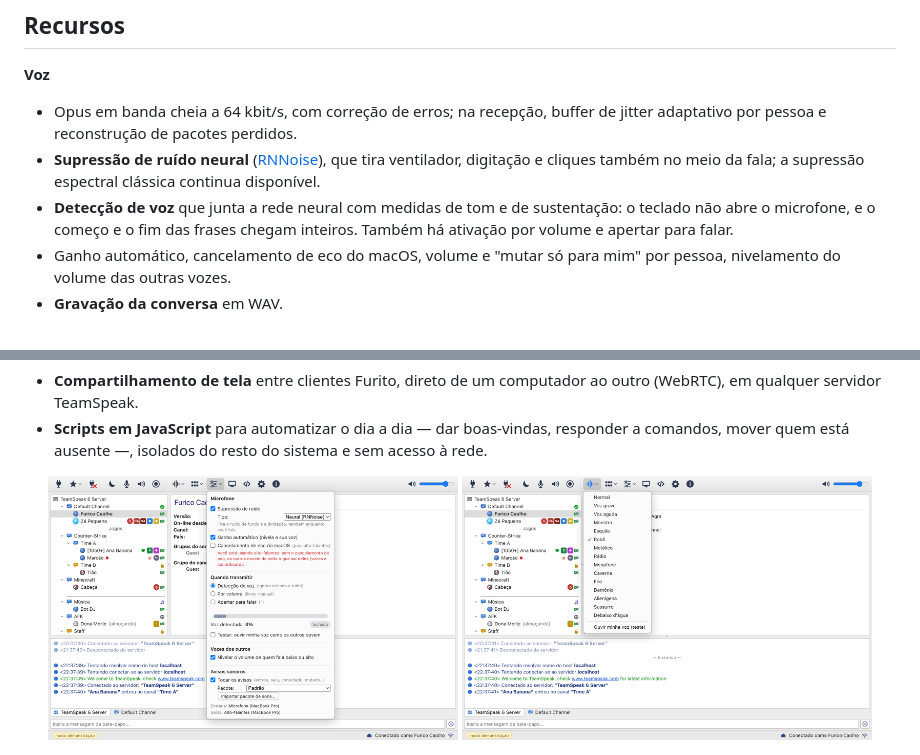
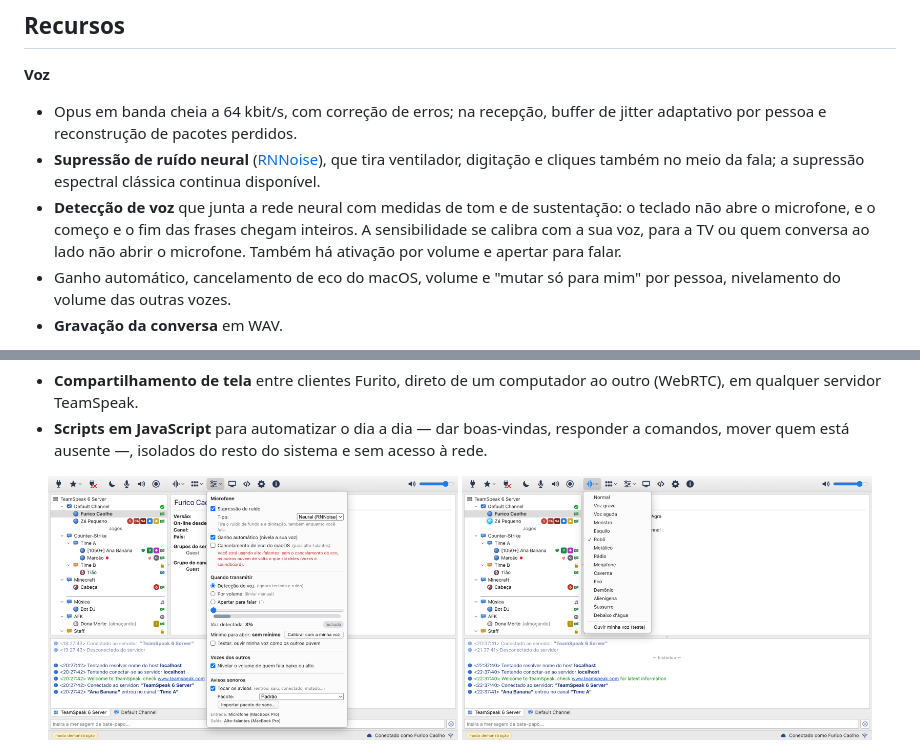
Before and after one commit to diogoagra/furitots, a Markdown page: README.md, 2 parts joined by grey strips. Drawn GitHub-style; pictures changed too: docs/img/microfone.png.

```diff
--- a/README.md
+++ b/README.md
@@ -55,7 +55,9 @@
   supressão espectral clássica continua disponível.
 - **Detecção de voz** que junta a rede neural com medidas de tom e de
   sustentação: o teclado não abre o microfone, e o começo e o fim das frases
-  chegam inteiros. Também há ativação por volume e apertar para falar.
+  chegam inteiros. A sensibilidade se calibra com a sua voz, para a TV ou
+  quem conversa ao lado não abrir o microfone. Também há ativação por volume
+  e apertar para falar.
 - Ganho automático, cancelamento de eco do macOS, volume e "mutar só para
   mim" por pessoa, nivelamento do volume das outras vozes.
 - **Gravação da conversa** em WAV.
```
Also changed, not shown: docs/audio.md (+23 -1 lines), docs/limitacoes.md (+1 -1 lines), 10 other files.
